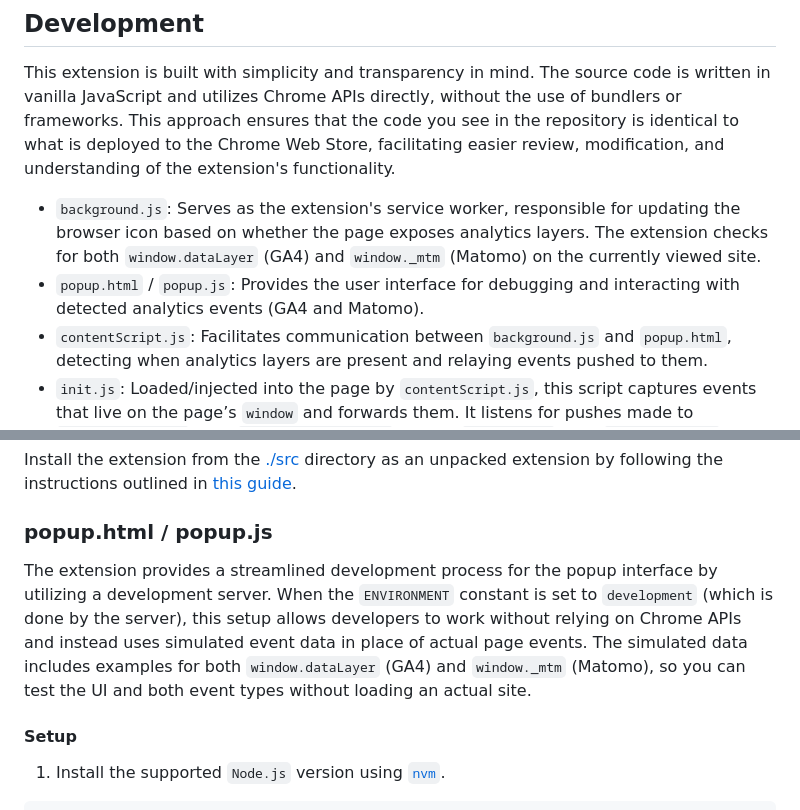
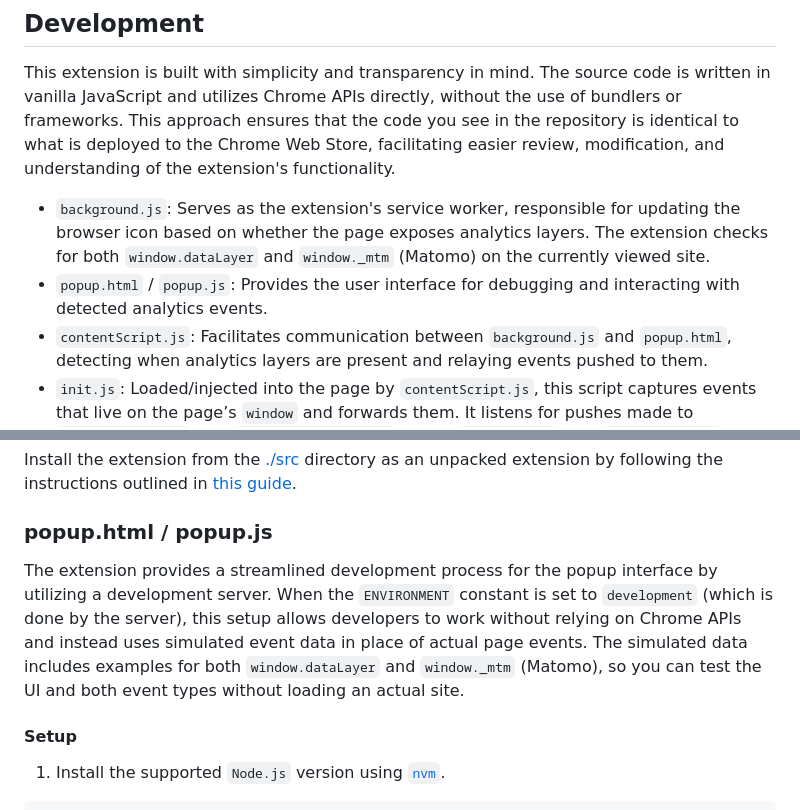
Before and after one commit to softwarespot/dataLayer-explorer, a Markdown page: README.md, 2 parts joined by grey strips. GitHub-like rendering.

```diff
--- a/README.md
+++ b/README.md
@@ -34,8 +34,8 @@ This application provides real-time insights into those events, enabling users t
 
 This extension is built with simplicity and transparency in mind. The source code is written in vanilla JavaScript and utilizes Chrome APIs directly, without the use of bundlers or frameworks. This approach ensures that the code you see in the repository is identical to what is deployed to the Chrome Web Store, facilitating easier review, modification, and understanding of the extension's functionality.
 
-- `background.js`: Serves as the extension's service worker, responsible for updating the browser icon based on whether the page exposes analytics layers. The extension checks for both `window.dataLayer` (GA4) and `window._mtm` (Matomo) on the currently viewed site.
-- `popup.html` / `popup.js`: Provides the user interface for debugging and interacting with detected analytics events (GA4 and Matomo).
+- `background.js`: Serves as the extension's service worker, responsible for updating the browser icon based on whether the page exposes analytics layers. The extension checks for both `window.dataLayer` and `window._mtm` (Matomo) on the currently viewed site.
+- `popup.html` / `popup.js`: Provides the user interface for debugging and interacting with detected analytics events.
 - `contentScript.js`: Facilitates communication between `background.js` and `popup.html`, detecting when analytics layers are present and relaying events pushed to them.
 - `init.js`: Loaded/injected into the page by `contentScript.js`, this script captures events that live on the page’s `window` and forwards them. It listens for pushes made to `window.dataLayer` (e.g. `dataLayer.push(...)`) and to `window._mtm` (e.g. `_mtm.push(...)`) because content scripts cannot directly access page JavaScript objects.
 
@@ -45,7 +45,7 @@ Install the extension from the [./src](./src) directory as an unpacked extension
 
 ### popup.html / popup.js
 
-The extension provides a streamlined development process for the popup interface by utilizing a development server. When the `ENVIRONMENT` constant is set to `development` (which is done by the server), this setup allows developers to work without relying on Chrome APIs and instead uses simulated event data in place of actual page events. The simulated data includes examples for both `window.dataLayer` (GA4) and `window._mtm` (Matomo), so you can test the UI and both event types without loading an actual site.
+The extension provides a streamlined development process for the popup interface by utilizing a development server. When the `ENVIRONMENT` constant is set to `development` (which is done by the server), this setup allows developers to work without relying on Chrome APIs and instead uses simulated event data in place of actual page events. The simulated data includes examples for both `window.dataLayer` and `window._mtm` (Matomo), so you can test the UI and both event types without loading an actual site.
 
 #### Setup
 
```
